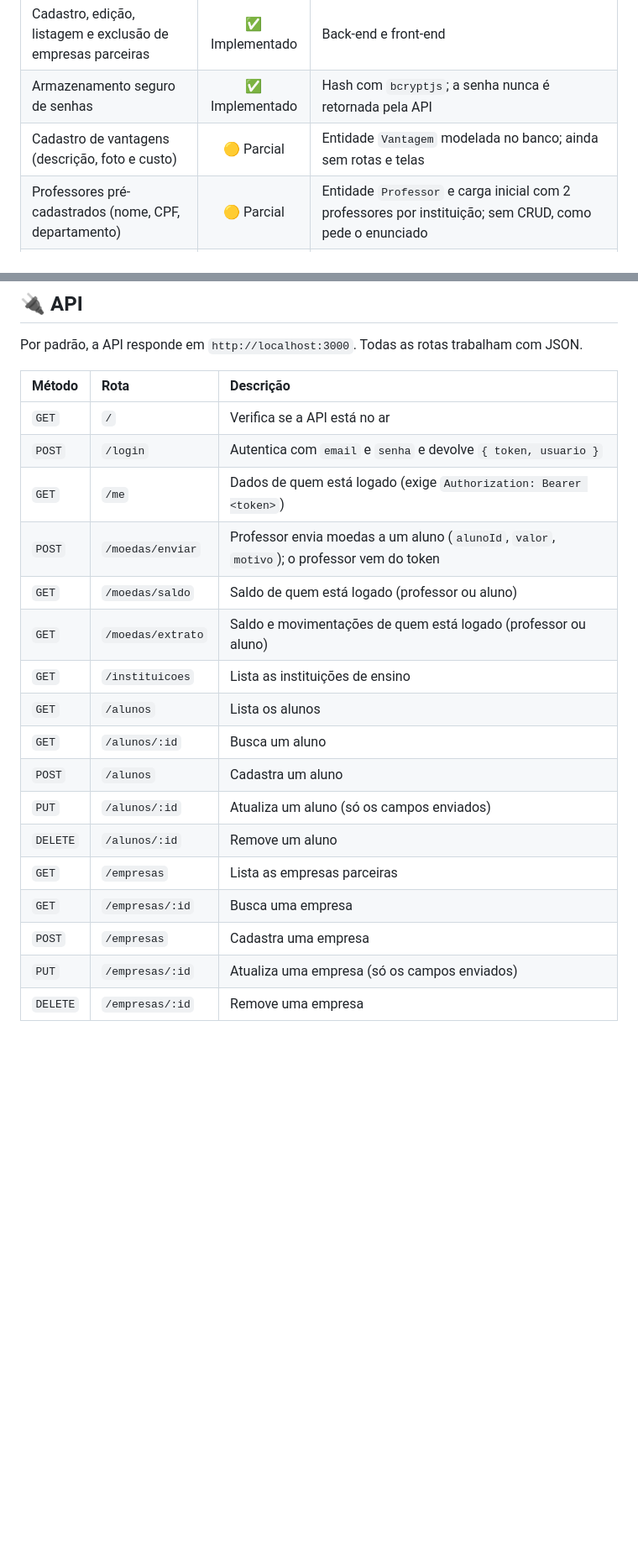
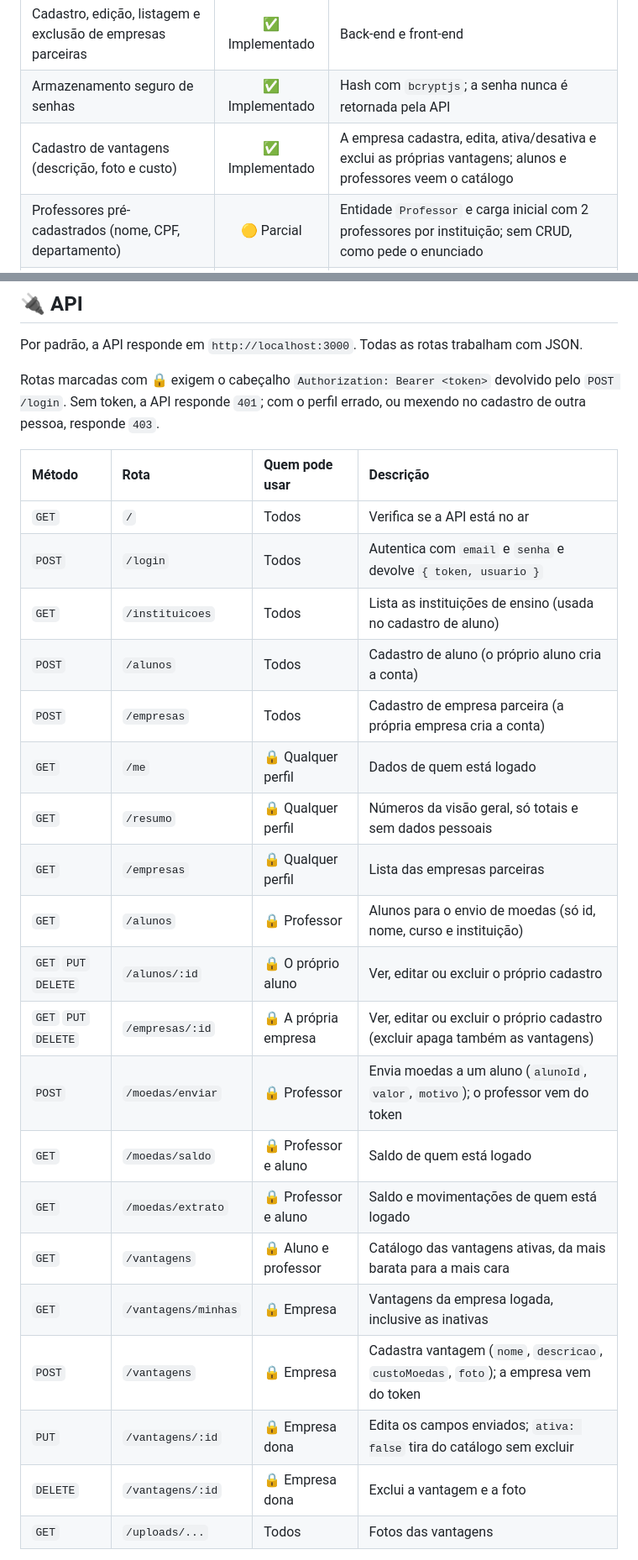
Before and after one commit to brunokilo/lab03-projetoSoftware, a Markdown page: README.md, 2 parts joined by grey strips. Shown at 84% size. GitHub-like rendering; blank space fills up the shorter version.

```diff
--- a/README.md
+++ b/README.md
@@ -76,7 +77,7 @@ O projeto está **em desenvolvimento**. A tabela mostra a situação de cada req
 | Instituições de ensino pré-cadastradas | ✅ Implementado | Carga inicial com PUC Minas, UFMG e CEFET-MG |
 | Cadastro, edição, listagem e exclusão de empresas parceiras | ✅ Implementado | Back-end e front-end |
 | Armazenamento seguro de senhas | ✅ Implementado | Hash com `bcryptjs`; a senha nunca é retornada pela API |
-| Cadastro de vantagens (descrição, foto e custo) | 🟡 Parcial | Entidade `Vantagem` modelada no banco; ainda sem rotas e telas |
+| Cadastro de vantagens (descrição, foto e custo) | ✅ Implementado | A empresa cadastra, edita, ativa/desativa e exclui as próprias vantagens; alunos e professores veem o catálogo |
 | Professores pré-cadastrados (nome, CPF, departamento) | 🟡 Parcial | Entidade `Professor` e carga inicial com 2 professores por instituição; sem CRUD, como pede o enunciado |
 | Distribuição semestral de 1.000 moedas com saldo acumulável | ✅ Implementado | Automática ao iniciar o servidor e conferida uma vez por dia |
 | Envio de moedas com motivo obrigatório | ✅ Implementado | Débito, crédito e registro numa única transação do banco; telas e API |
@@ -170,22 +189,28 @@ Os diagramas ficam em [`docs/diagramas`](./docs/diagramas). Os arquivos-fonte `.
 
 Por padrão, a API responde em `http://localhost:3000`. Todas as rotas trabalham com JSON.
 
-| Método | Rota | Descrição |
-| :--- | :--- | :--- |
-| `GET` | `/` | Verifica se a API está no ar |
-| `POST` | `/login` | Autentica com `email` e `senha` e devolve `{ token, usuario }` |
-| `GET` | `/me` | Dados de quem está logado (exige `Authorization: Bearer <token>`) |
-| `POST` | `/moedas/enviar` | Professor envia moedas a um aluno (`alunoId`, `valor`, `motivo`); o professor vem do token |
-| `GET` | `/moedas/saldo` | Saldo de quem está logado (professor ou aluno) |
-| `GET` | `/moedas/extrato` | Saldo e movimentações de quem está logado (professor ou aluno) |
-| `GET` | `/instituicoes` | Lista as instituições de ensino |
-| `GET` | `/alunos` | Lista os alunos |
-| `GET` | `/alunos/:id` | Busca um aluno |
-| `POST` | `/alunos` | Cadastra um aluno |
-| `PUT` | `/alunos/:id` | Atualiza um aluno (só os campos enviados) |
-| `DELETE` | `/alunos/:id` | Remove um aluno |
-| `GET` | `/empresas` | Lista as empresas parceiras |
-| `GET` | `/empresas/:id` | Busca uma empresa |
-| `POST` | `/empresas` | Cadastra uma empresa |
-| `PUT` | `/empresas/:id` | Atualiza uma empresa (só os campos enviados) |
-| `DELETE` | `/empresas/:id` | Remove uma empresa |
+Rotas marcadas com 🔒 exigem o cabeçalho `Authorization: Bearer <token>` devolvido pelo `POST /login`. Sem token, a API responde `401`; com o perfil errado, ou mexendo no cadastro de outra pessoa, responde `403`.
+
+| Método | Rota | Quem pode usar | Descrição |
+| :--- | :--- | :--- | :--- |
+| `GET` | `/` | Todos | Verifica se a API está no ar |
+| `POST` | `/login` | Todos | Autentica com `email` e `senha` e devolve `{ token, usuario }` |
+| `GET` | `/instituicoes` | Todos | Lista as instituições de ensino (usada no cadastro de aluno) |
+| `POST` | `/alunos` | Todos | Cadastro de aluno (o próprio aluno cria a conta) |
+| `POST` | `/empresas` | Todos | Cadastro de empresa parceira (a própria empresa cria a conta) |
+| `GET` | `/me` | 🔒 Qualquer perfil | Dados de quem está logado |
+| `GET` | `/resumo` | 🔒 Qualquer perfil | Números da visão geral, só totais e sem dados pessoais |
+| `GET` | `/empresas` | 🔒 Qualquer perfil | Lista das empresas parceiras |
+| `GET` | `/alunos` | 🔒 Professor | Alunos para o envio de moedas (só id, nome, curso e instituição) |
+| `GET` `PUT` `DELETE` | `/alunos/:id` | 🔒 O próprio aluno | Ver, editar ou excluir o próprio cadastro |
+| `GET` `PUT` `DELETE` | `/empresas/:id` | 🔒 A própria empresa | Ver, editar ou excluir o próprio cadastro (excluir apaga também as vantagens) |
+| `POST` | `/moedas/enviar` | 🔒 Professor | Envia moedas a um aluno (`alunoId`, `valor`, `motivo`); o professor vem do token |
+| `GET` | `/moedas/saldo` | 🔒 Professor e aluno | Saldo de quem está logado |
+| `GET` | `/moedas/extrato` | 🔒 Professor e aluno | Saldo e movimentações de quem está logado |
+| `GET` | `/vantagens` | 🔒 Aluno e professor | Catálogo das vantagens ativas, da mais barata para a mais cara |
+| `GET` | `/vantagens/minhas` | 🔒 Empresa | Vantagens da empresa logada, inclusive as inativas |
+| `POST` | `/vantagens` | 🔒 Empresa | Cadastra vantagem (`nome`, `descricao`, `custoMoedas`, `foto`); a empresa vem do token |
+| `PUT` | `/vantagens/:id` | 🔒 Empresa dona | Edita os campos enviados; `ativa: false` tira do catálogo sem excluir |
+| `DELETE` | `/vantagens/:id` | 🔒 Empresa dona | Exclui a vantagem e a foto |
+| `GET` | `/uploads/...` | Todos | Fotos das vantagens |
+
```
Also changed, not shown: other parts of README.md (+22 -2 lines), docs/diagramas/classes.png, docs/diagramas/der.png, 2 other files.
